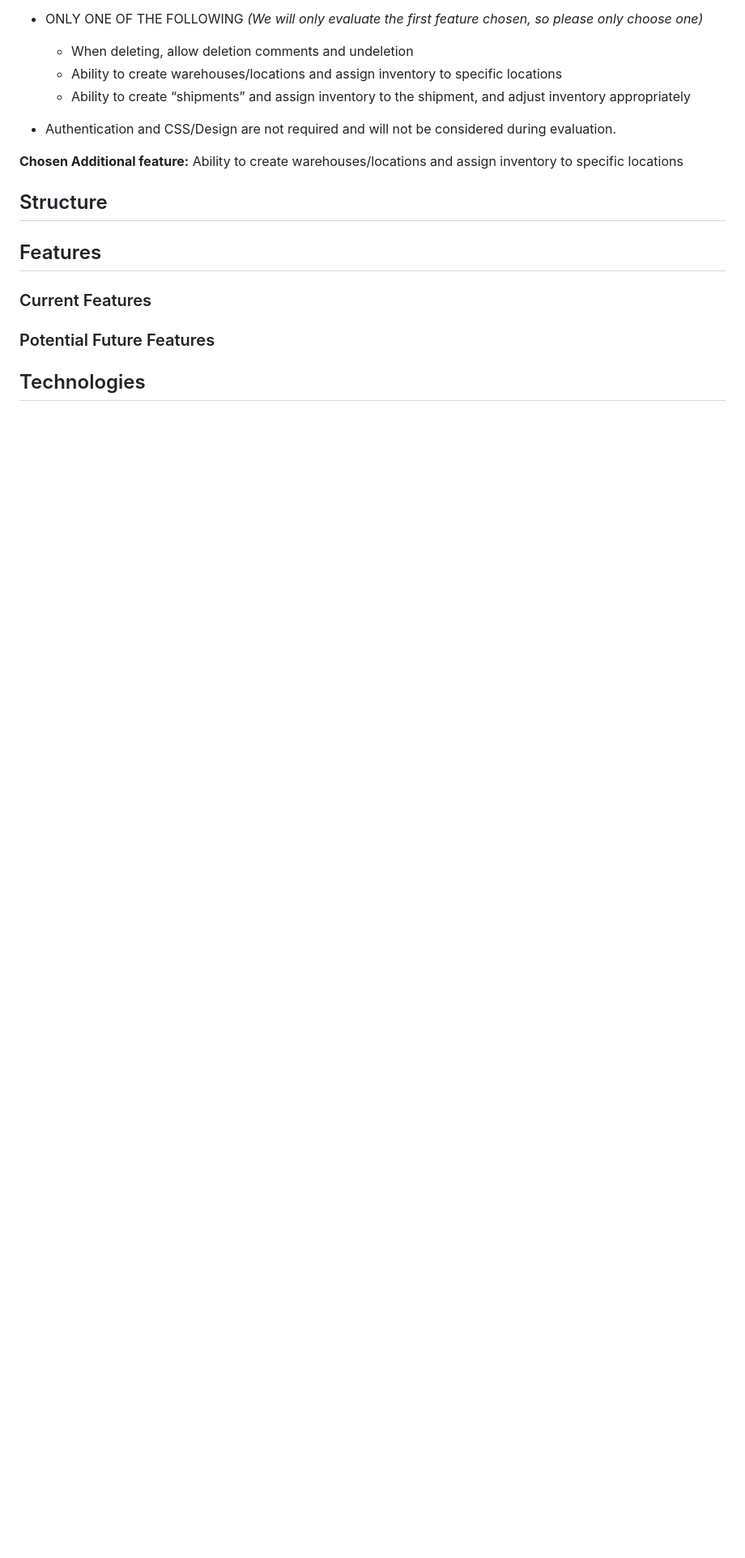
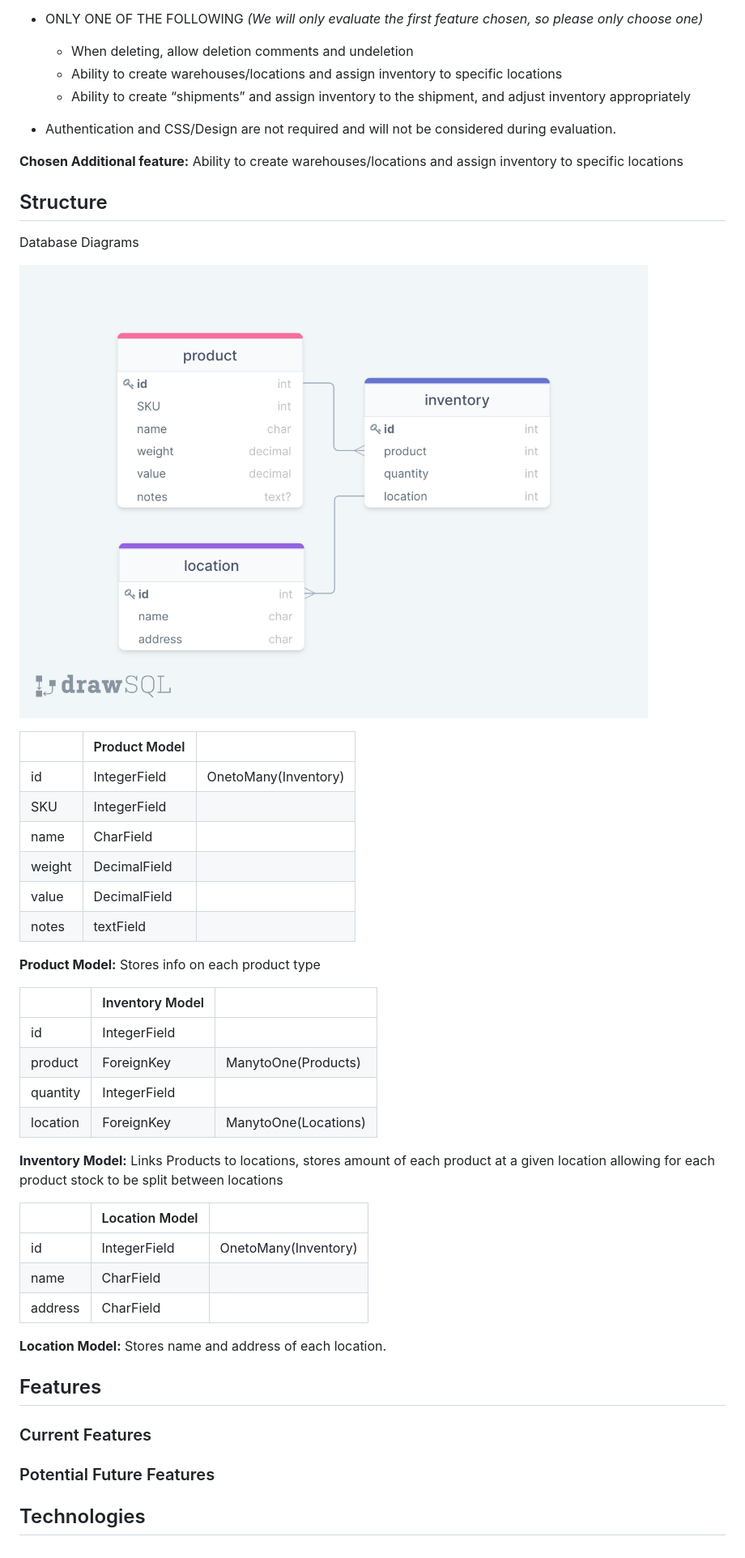
Before and after one commit to ItsAlanK/inventory-management-app, a Markdown page: README.md, the part around the change. Shown: that part at 81% size. Rendered like a GitHub page; pictures changed too: docs/db-diagrams.png (added); blank space fills up the shorter version.

Commit message:
Add database diagrams and descriptions to readme

```diff
--- a/README.md
+++ b/README.md
@@ -29,6 +29,38 @@ Fall 2022 - Shopify Developer Intern Challenge Submission. An inventory tracking
 <a name="structure"></a>
 ## Structure ##
 
+Database Diagrams
+
+![Diagram showing database structure](docs/db-diagrams.png)
+
+|   | Product Model  |   |
+|---|---|---|
+| id  | IntegerField  | OnetoMany(Inventory) |
+| SKU  | IntegerField  |   |
+| name | CharField  |  |
+| weight  | DecimalField  |   |
+| value  | DecimalField  |   |
+| notes  | textField  |   |
+
+**Product Model:** Stores info on each product type
+
+|   | Inventory Model  |   |
+|---|---|---|
+| id  | IntegerField  |  |
+| product  | ForeignKey  | ManytoOne(Products) |
+| quantity | IntegerField  |  |
+| location  | ForeignKey  | ManytoOne(Locations)  |
+
+**Inventory Model:** Links Products to locations, stores amount of each product at a given location allowing for each product stock to be split between locations
+
+|   | Location Model  |   |
+|---|---|---|
+| id  | IntegerField  | OnetoMany(Inventory) |
+| name  | CharField  |  |
+| address | CharField  |  |
+
+**Location Model:** Stores name and address of each location.
+
 <a name="features"></a>
 ## Features ##
 
```
